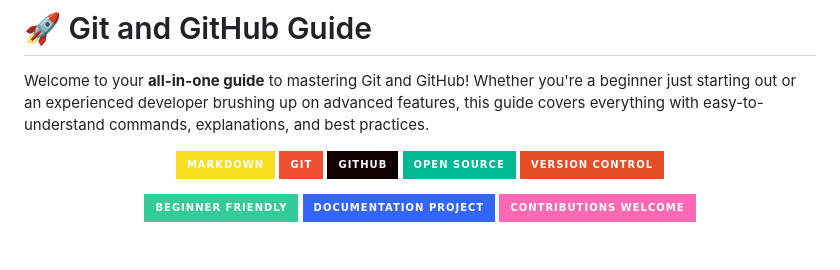
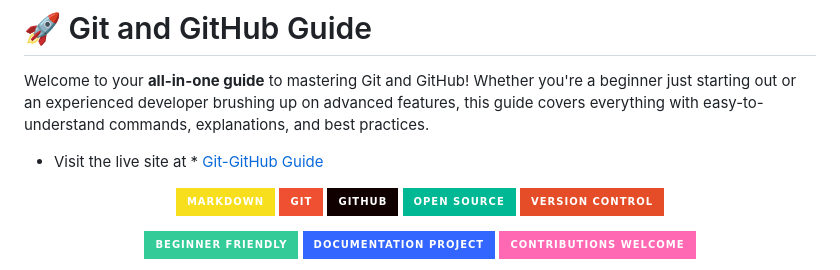
Before and after one commit to atharvbyadav/Git-GitHub, a Markdown page: README.md, the part around the change. Rendered like a GitHub page; badges without logos; blank space fills up the shorter version.

```diff
--- a/README.md
+++ b/README.md
@@ -2,6 +2,7 @@
 
 Welcome to your **all-in-one guide** to mastering Git and GitHub! Whether you're a beginner just starting out or an experienced developer brushing up on advanced features, this guide covers everything with easy-to-understand commands, explanations, and best practices.
 
+* Visit the live site at * [Git-GitHub Guide](https://atharvbyadav.github.io/Git-GitHub/)
 <p align="center">
   <!-- General Tech Stack / Topic Tags -->
   <img src="https://img.shields.io/badge/Markdown-%23f7df1e.svg?style=for-the-badge&logo=markdown&logoColor=black" alt="Markdown">
```
